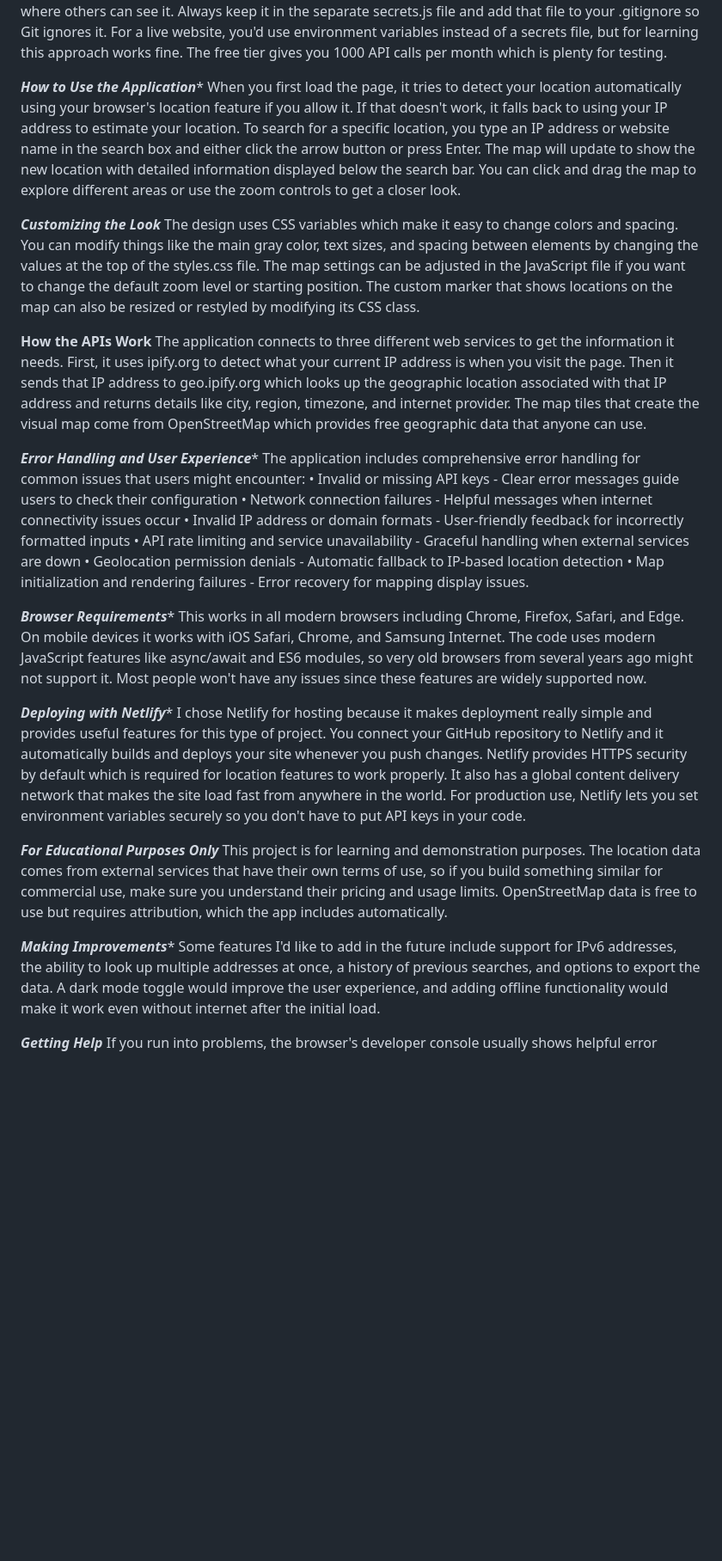
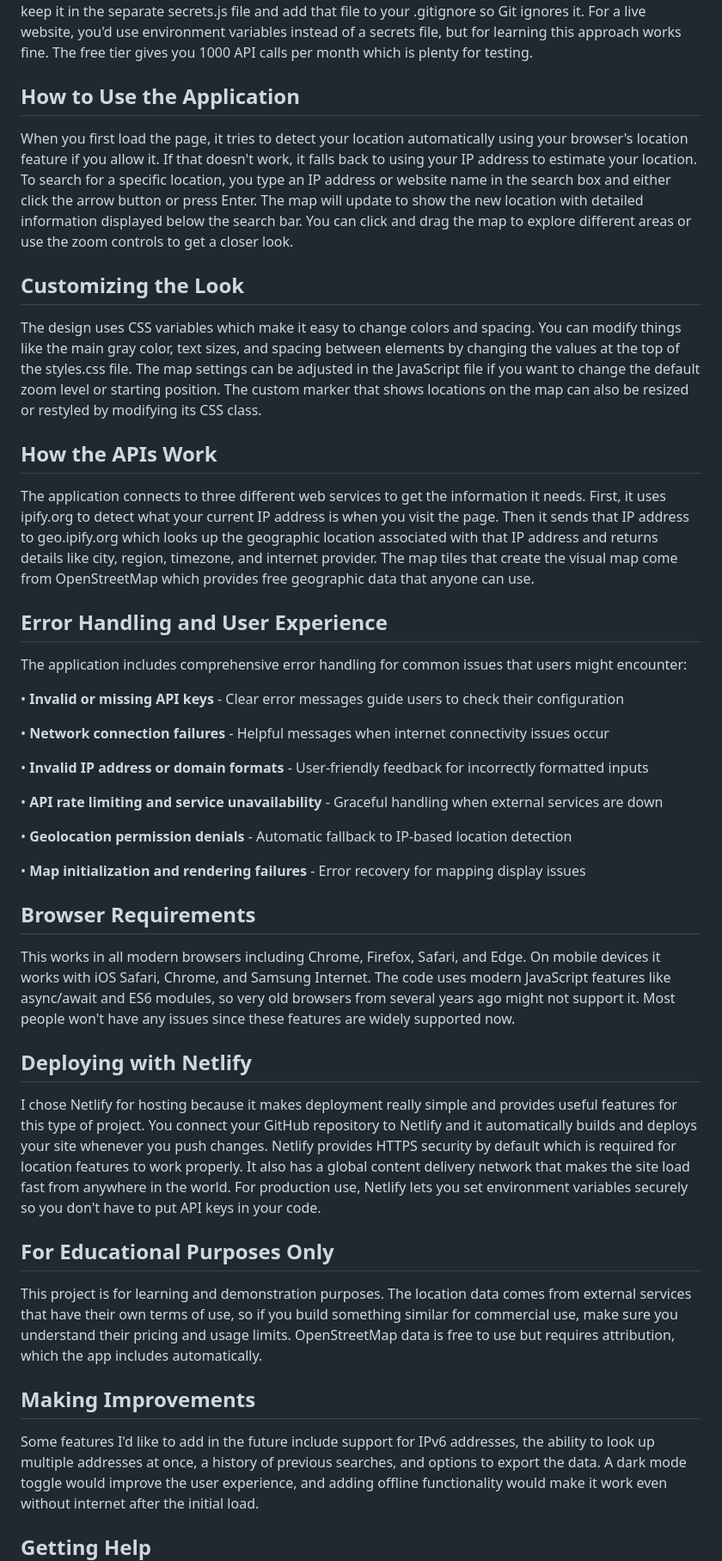
Before and after one commit to FrancesReagan/ip-address-tracker, a Markdown page: README.md, the part around one of its changes. Shown at 86% size. GitHub-like rendering; blank space fills up the shorter version.

```diff
--- a/README.md
+++ b/README.md
@@ -34,30 +62,49 @@ To run this project yourself you need a modern web browser and an API key from g
 Your API key is like a password that lets you access the location service, so you need to protect it. Never put your real API key directly in the main code files or upload it to GitHub where others can see it. Always keep it in the separate secrets.js file and add that file to your .gitignore so Git ignores it. For a live website, you'd use environment variables instead of a secrets file, but for learning this approach works fine. The free tier gives you 1000 API calls per month which is plenty for testing.
 
-***How to Use the Application****
+## How to Use the Application
+
 When you first load the page, it tries to detect your location automatically using your browser's location feature if you allow it. If that doesn't work, it falls back to using your IP address to estimate your location. To search for a specific location, you type an IP address or website name in the search box and either click the arrow button or press Enter. The map will update to show the new location with detailed information displayed below the search bar. You can click and drag the map to explore different areas or use the zoom controls to get a closer look.
 
-***Customizing the Look***
+## Customizing the Look
+
 The design uses CSS variables which make it easy to change colors and spacing. You can modify things like the main gray color, text sizes, and spacing between elements by changing the values at the top of the styles.css file. The map settings can be adjusted in the JavaScript file if you want to change the default zoom level or starting position. The custom marker that shows locations on the map can also be resized or restyled by modifying its CSS class.
 
-****How the APIs Work****
+## How the APIs Work
+
 The application connects to three different web services to get the information it needs. First, it uses ipify.org to detect what your current IP address is when you visit the page. Then it sends that IP address to geo.ipify.org which looks up the geographic location associated with that IP address and returns details like city, region, timezone, and internet provider. The map tiles that create the visual map come from OpenStreetMap which provides free geographic data that anyone can use.
 
-***Error Handling and User Experience****
+## Error Handling and User Experience
+
 The application includes comprehensive error handling for common issues that users might encounter:
-• Invalid or missing API keys - Clear error messages guide users to check their configuration • Network connection failures - Helpful messages when internet connectivity issues occur
-• Invalid IP address or domain formats - User-friendly feedback for incorrectly formatted inputs • API rate limiting and service unavailability - Graceful handling when external services are down • Geolocation permission denials - Automatic fallback to IP-based location detection • Map initialization and rendering failures - Error recovery for mapping display issues.
 
-***Browser Requirements****
+• **Invalid or missing API keys** - Clear error messages guide users to check their configuration
+
+• **Network connection failures** - Helpful messages when internet connectivity issues occur
+
+• **Invalid IP address or domain formats** - User-friendly feedback for incorrectly formatted inputs
+
+• **API rate limiting and service unavailability** - Graceful handling when external services are down
+
+• **Geolocation permission denials** - Automatic fallback to IP-based location detection
+
+• **Map initialization and rendering failures** - Error recovery for mapping display issues
+
+## Browser Requirements
+
 This works in all modern browsers including Chrome, Firefox, Safari, and Edge. On mobile devices it works with iOS Safari, Chrome, and Samsung Internet. The code uses modern JavaScript features like async/await and ES6 modules, so very old browsers from several years ago might not support it. Most people won't have any issues since these features are widely supported now.
 
-***Deploying with Netlify****
+## Deploying with Netlify
+
 I chose Netlify for hosting because it makes deployment really simple and provides useful features for this type of project. You connect your GitHub repository to Netlify and it automatically builds and deploys your site whenever you push changes. Netlify provides HTTPS security by default which is required for location features to work properly. It also has a global content delivery network that makes the site load fast from anywhere in the world. For production use, Netlify lets you set environment variables securely so you don't have to put API keys in your code.
 
-***For Educational Purposes Only***
+## For Educational Purposes Only
+
 This project is for learning and demonstration purposes. The location data comes from external services that have their own terms of use, so if you build something similar for commercial use, make sure you understand their pricing and usage limits. OpenStreetMap data is free to use but requires attribution, which the app includes automatically.
 
-***Making Improvements****
+## Making Improvements
+
 Some features I'd like to add in the future include support for IPv6 addresses, the ability to look up multiple addresses at once, a history of previous searches, and options to export the data. A dark mode toggle would improve the user experience, and adding offline functionality would make it work even without internet after the initial load.
 
-***Getting Help***
+## Getting Help
+
 If you run into problems, the browser's developer console usually shows helpful error messages. Make sure your API key is set up correctly in the secrets file and that you're running the project through a web server rather than opening the HTML file directly. Check that your internet connection is working and that the geo.ipify.org service is running normally. Most issues come from missing API keys or not using a local server for development.
```
Also changed, not shown: other parts of README.md (+48 -18 lines).
